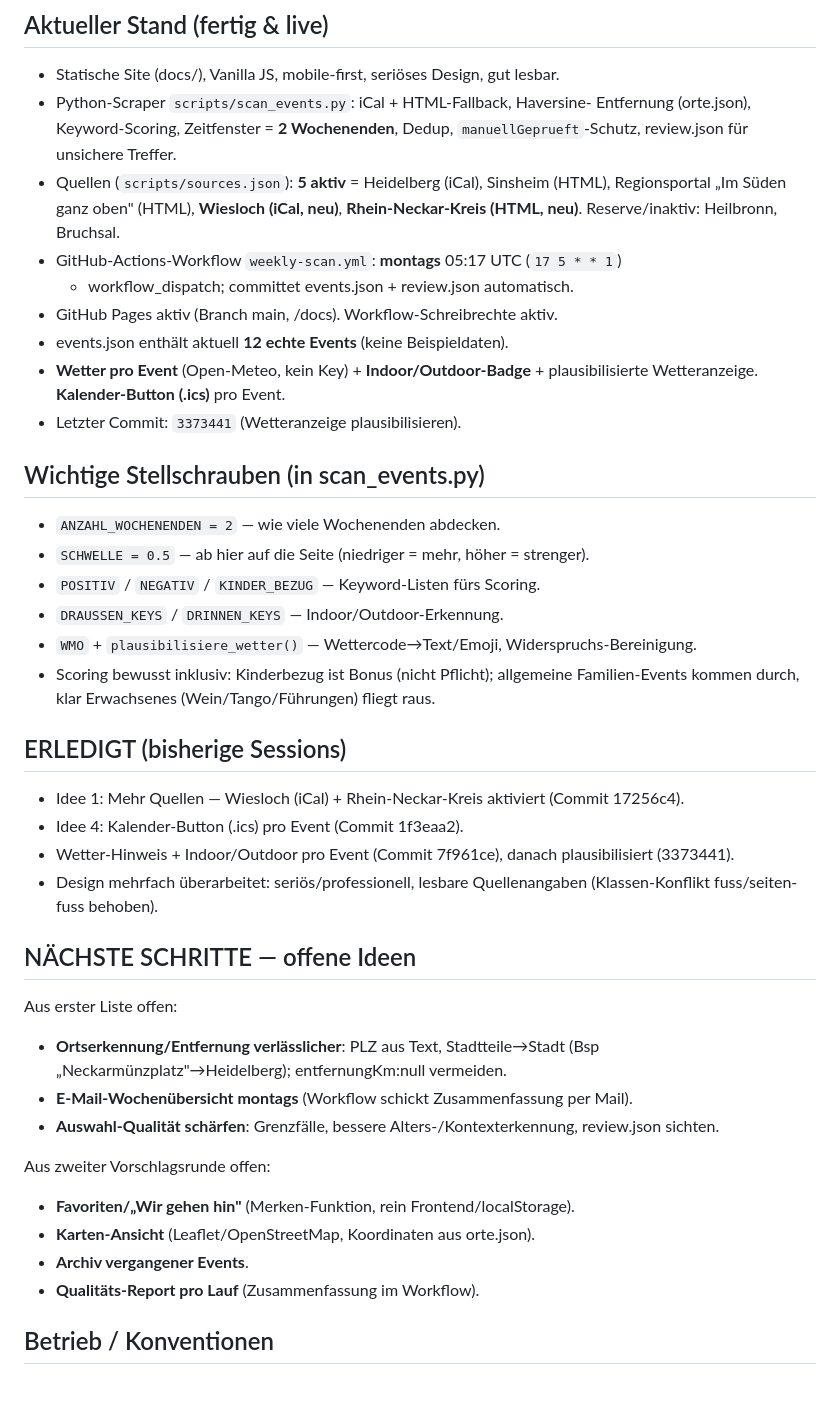
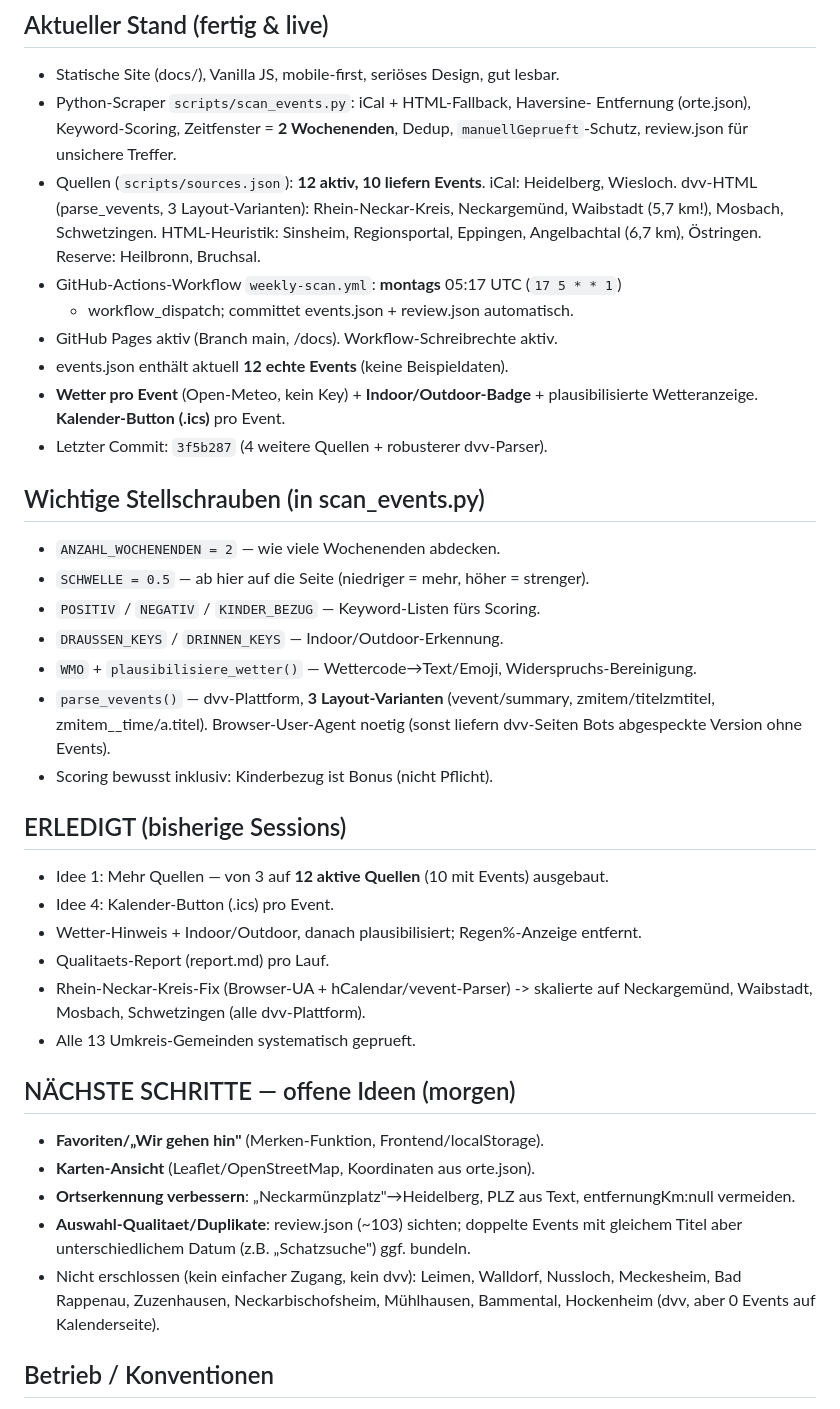
Before and after one commit to Yolocb/Weekend_Events, a Markdown page: HANDOFF.md, the part around the change. Rendered like a GitHub page.

Commit message:
Handoff aktualisiert: 12 Quellen, dvv-Parser, offene Ideen fuer morgen

```diff
--- a/HANDOFF.md
+++ b/HANDOFF.md
@@ -18,16 +18,17 @@ Zielgruppe: Familie mit 10-jähriger Tochter, Sinsheim-Hoffenheim.
 - Python-Scraper `scripts/scan_events.py`: iCal + HTML-Fallback, Haversine-
   Entfernung (orte.json), Keyword-Scoring, Zeitfenster = **2 Wochenenden**, Dedup,
   `manuellGeprueft`-Schutz, review.json für unsichere Treffer.
-- Quellen (`scripts/sources.json`): **5 aktiv** = Heidelberg (iCal), Sinsheim (HTML),
-  Regionsportal „Im Süden ganz oben" (HTML), **Wiesloch (iCal, neu)**,
-  **Rhein-Neckar-Kreis (HTML, neu)**. Reserve/inaktiv: Heilbronn, Bruchsal.
+- Quellen (`scripts/sources.json`): **12 aktiv, 10 liefern Events**. iCal: Heidelberg,
+  Wiesloch. dvv-HTML (parse_vevents, 3 Layout-Varianten): Rhein-Neckar-Kreis,
+  Neckargemünd, Waibstadt (5,7 km!), Mosbach, Schwetzingen. HTML-Heuristik: Sinsheim,
+  Regionsportal, Eppingen, Angelbachtal (6,7 km), Östringen. Reserve: Heilbronn, Bruchsal.
 - GitHub-Actions-Workflow `weekly-scan.yml`: **montags** 05:17 UTC (`17 5 * * 1`)
   + workflow_dispatch; committet events.json + review.json automatisch.
 - GitHub Pages aktiv (Branch main, /docs). Workflow-Schreibrechte aktiv.
 - events.json enthält aktuell **12 echte Events** (keine Beispieldaten).
 - **Wetter pro Event** (Open-Meteo, kein Key) + **Indoor/Outdoor-Badge** + plausibilisierte
   Wetteranzeige. **Kalender-Button (.ics)** pro Event.
-- Letzter Commit: `3373441` (Wetteranzeige plausibilisieren).
+- Letzter Commit: `3f5b287` (4 weitere Quellen + robusterer dvv-Parser).
 
 ## Wichtige Stellschrauben (in scan_events.py)
 - `ANZAHL_WOCHENENDEN = 2` — wie viele Wochenenden abdecken.
@@ -35,28 +36,30 @@ Zielgruppe: Familie mit 10-jähriger Tochter, Sinsheim-Hoffenheim.
 - `POSITIV` / `NEGATIV` / `KINDER_BEZUG` — Keyword-Listen fürs Scoring.
 - `DRAUSSEN_KEYS` / `DRINNEN_KEYS` — Indoor/Outdoor-Erkennung.
 - `WMO` + `plausibilisiere_wetter()` — Wettercode→Text/Emoji, Widerspruchs-Bereinigung.
-- Scoring bewusst inklusiv: Kinderbezug ist Bonus (nicht Pflicht); allgemeine
-  Familien-Events kommen durch, klar Erwachsenes (Wein/Tango/Führungen) fliegt raus.
+- `parse_vevents()` — dvv-Plattform, **3 Layout-Varianten** (vevent/summary,
+  zmitem/titelzmtitel, zmitem__time/a.titel). Browser-User-Agent noetig (sonst
+  liefern dvv-Seiten Bots abgespeckte Version ohne Events).
+- Scoring bewusst inklusiv: Kinderbezug ist Bonus (nicht Pflicht).
 
 ## ERLEDIGT (bisherige Sessions)
-- Idee 1: Mehr Quellen — Wiesloch (iCal) + Rhein-Neckar-Kreis aktiviert (Commit 17256c4).
-- Idee 4: Kalender-Button (.ics) pro Event (Commit 1f3eaa2).
-- Wetter-Hinweis + Indoor/Outdoor pro Event (Commit 7f961ce), danach plausibilisiert (3373441).
-- Design mehrfach überarbeitet: seriös/professionell, lesbare Quellenangaben
-  (Klassen-Konflikt fuss/seiten-fuss behoben).
+- Idee 1: Mehr Quellen — von 3 auf **12 aktive Quellen** (10 mit Events) ausgebaut.
+- Idee 4: Kalender-Button (.ics) pro Event.
+- Wetter-Hinweis + Indoor/Outdoor, danach plausibilisiert; Regen%-Anzeige entfernt.
+- Qualitaets-Report (report.md) pro Lauf.
+- Rhein-Neckar-Kreis-Fix (Browser-UA + hCalendar/vevent-Parser) -> skalierte auf
+  Neckargemünd, Waibstadt, Mosbach, Schwetzingen (alle dvv-Plattform).
+- Alle 13 Umkreis-Gemeinden systematisch geprueft.
 
-## NÄCHSTE SCHRITTE — offene Ideen
-Aus erster Liste offen:
-- **Ortserkennung/Entfernung verlässlicher**: PLZ aus Text, Stadtteile→Stadt
-  (Bsp „Neckarmünzplatz"→Heidelberg); entfernungKm:null vermeiden.
-- **E-Mail-Wochenübersicht montags** (Workflow schickt Zusammenfassung per Mail).
-- **Auswahl-Qualität schärfen**: Grenzfälle, bessere Alters-/Kontexterkennung, review.json sichten.
-
-Aus zweiter Vorschlagsrunde offen:
-- **Favoriten/„Wir gehen hin"** (Merken-Funktion, rein Frontend/localStorage).
+## NÄCHSTE SCHRITTE — offene Ideen (morgen)
+- **Favoriten/„Wir gehen hin"** (Merken-Funktion, Frontend/localStorage).
 - **Karten-Ansicht** (Leaflet/OpenStreetMap, Koordinaten aus orte.json).
-- **Archiv vergangener Events**.
-- **Qualitäts-Report pro Lauf** (Zusammenfassung im Workflow).
+- **Ortserkennung verbessern**: „Neckarmünzplatz"→Heidelberg, PLZ aus Text,
+  entfernungKm:null vermeiden.
+- **Auswahl-Qualitaet/Duplikate**: review.json (~103) sichten; doppelte Events
+  mit gleichem Titel aber unterschiedlichem Datum (z.B. „Schatzsuche") ggf. bundeln.
+- Nicht erschlossen (kein einfacher Zugang, kein dvv): Leimen, Walldorf, Nussloch,
+  Meckesheim, Bad Rappenau, Zuzenhausen, Neckarbischofsheim, Mühlhausen, Bammental,
+  Hockenheim (dvv, aber 0 Events auf Kalenderseite).
 
 ## Betrieb / Konventionen
 - Alles Deutsch (UI, Code, Commits). Vanilla JS + statisch, keine Frameworks.
```
